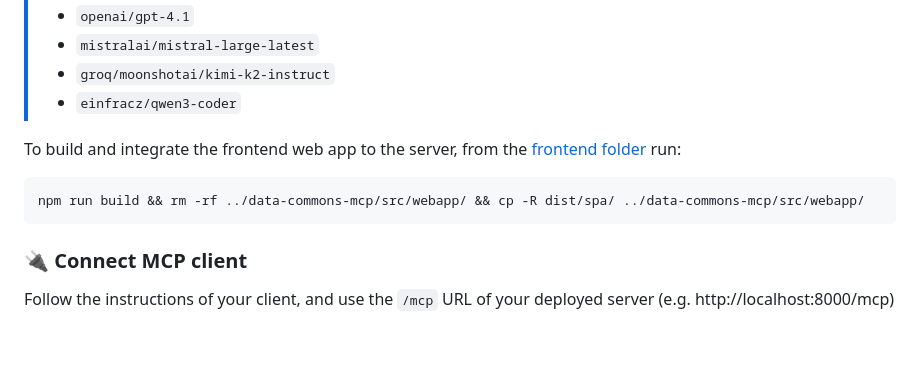
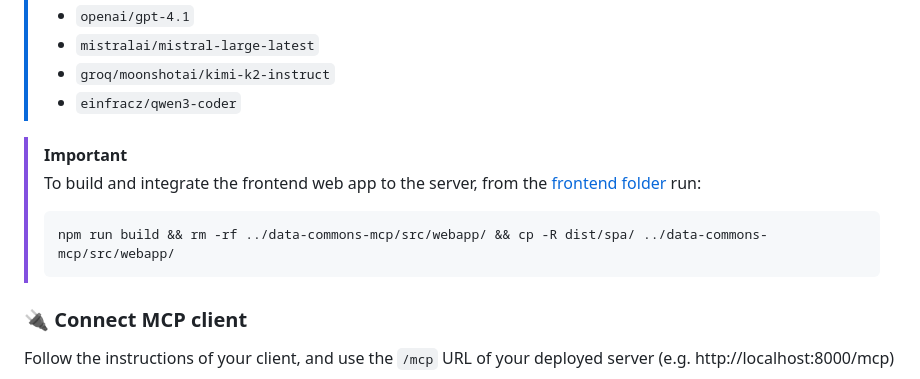
Before and after one commit to EOSC-Data-Commons/data-commons-mcp, a Markdown page: README.md, the part around the change. GitHub-like rendering; blank space fills up the shorter version.

````diff
--- a/README.md
+++ b/README.md
@@ -83,11 +83,14 @@ cargo watch -x run
 > - `groq/moonshotai/kimi-k2-instruct`
 > - `einfracz/qwen3-coder`
 
-To build and integrate the frontend web app to the server, from the [frontend folder](https://github.com/EOSC-Data-Commons/eoscdcpoc) run:
-
-```sh
-npm run build && rm -rf ../data-commons-mcp/src/webapp/ && cp -R dist/spa/ ../data-commons-mcp/src/webapp/
-```
+> [!IMPORTANT]
+>
+> To build and integrate the frontend web app to the server, from the [frontend folder](https://github.com/EOSC-Data-Commons/eoscdcpoc) run:
+>
+> ```sh
+> npm run build && rm -rf ../data-commons-mcp/src/webapp/ && cp -R dist/spa/ ../data-commons-mcp/src/webapp/
+> ```
+>
 
 ### 🔌 Connect MCP client
 
````
